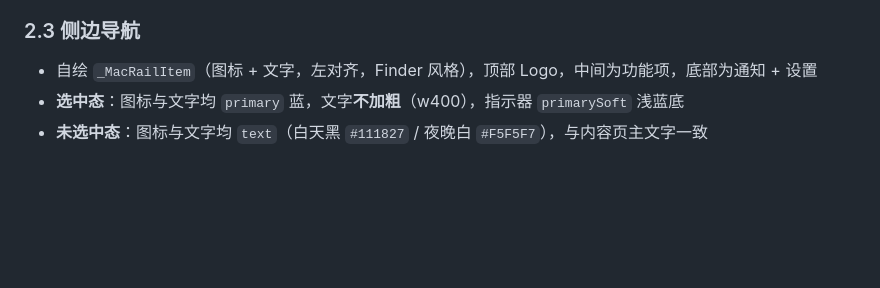
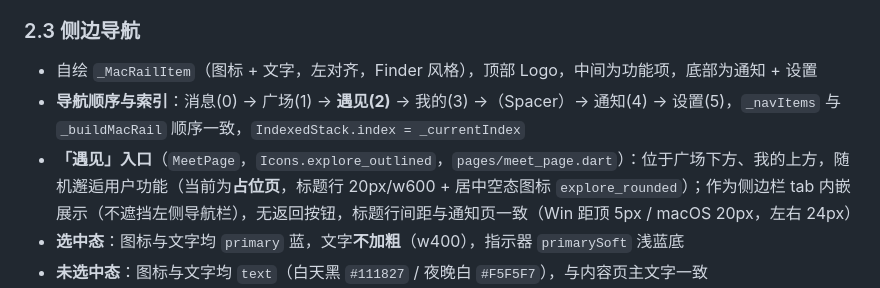
Before and after one commit to QingZhuMr/acgopc, a Markdown page: docs/UI规范.md, the part around the change. GitHub-like rendering; blank space fills up the shorter version.

Commit message:
UI规范：2.3 侧边导航补充「遇见」入口与导航索引说明

```diff
--- a/docs/UI规范.md
+++ b/docs/UI规范.md
@@ -111,6 +111,8 @@ Row(
 
 ### 2.3 侧边导航
 - 自绘 `_MacRailItem`（图标 + 文字，左对齐，Finder 风格），顶部 Logo，中间为功能项，底部为通知 + 设置
+- **导航顺序与索引**：消息(0) → 广场(1) → **遇见(2)** → 我的(3) →（Spacer）→ 通知(4) → 设置(5)，`_navItems` 与 `_buildMacRail` 顺序一致，`IndexedStack.index = _currentIndex`
+- **「遇见」入口**（`MeetPage`，`Icons.explore_outlined`，`pages/meet_page.dart`）：位于广场下方、我的上方，随机邂逅用户功能（当前为**占位页**，标题行 20px/w600 + 居中空态图标 `explore_rounded`）；作为侧边栏 tab 内嵌展示（不遮挡左侧导航栏），无返回按钮，标题行间距与通知页一致（Win 距顶 5px / macOS 20px，左右 24px）
 - **选中态**：图标与文字均 `primary` 蓝，文字**不加粗**（w400），指示器 `primarySoft` 浅蓝底
 - **未选中态**：图标与文字均 `text`（白天黑 `#111827` / 夜晚白 `#F5F5F7`），与内容页主文字一致
 - **角标**：`badge` 参数（红色 `kDanger` 胶囊，99+ 封顶，`Positioned` 于图标右上角）——「消息」显示**聊天未读总数**（监听 `ChatStore.chatUnreadTick`）；「通知」显示**通知中心未读数**（`NotificationCenter.instance.unread`，`kPrimary` 铃铛高亮）
```
